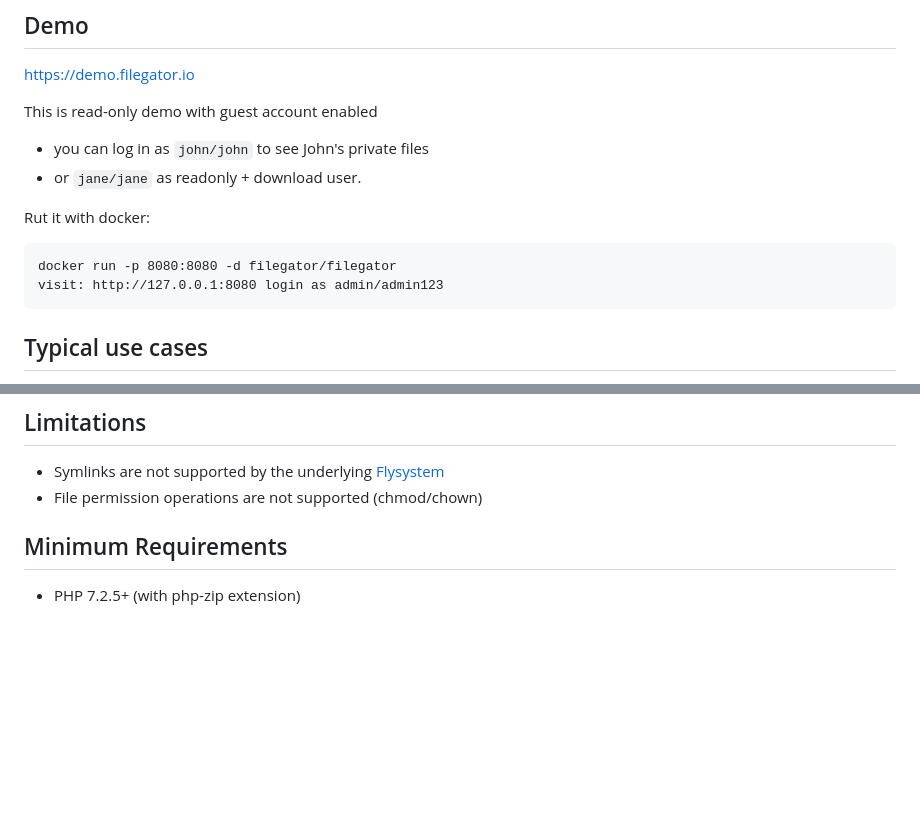
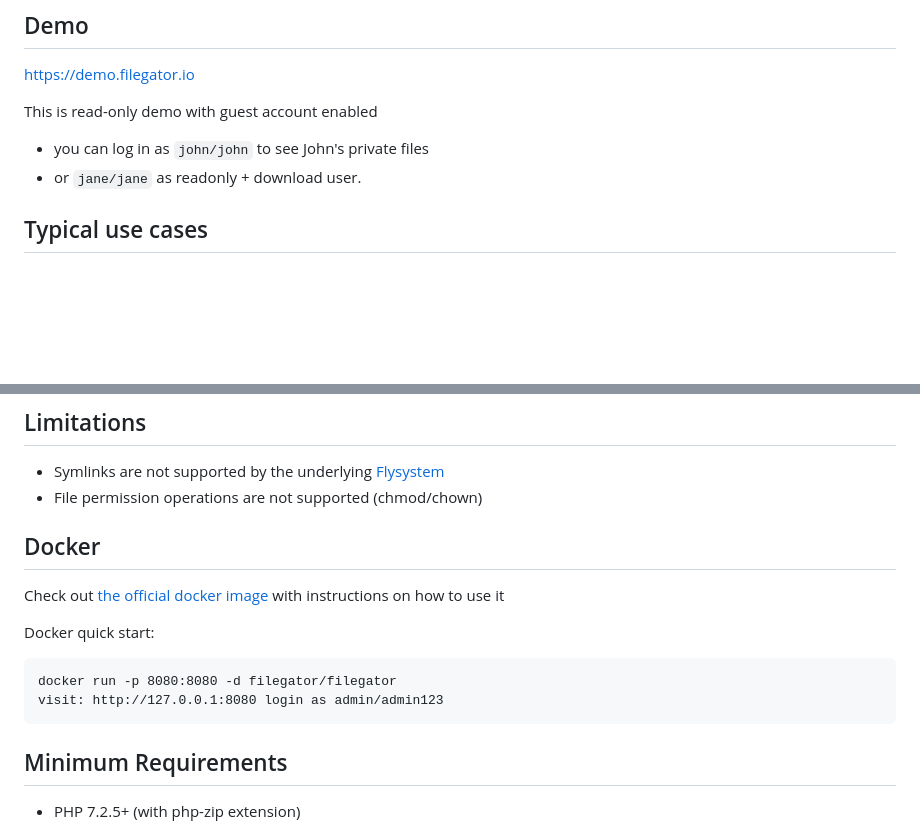
Before and after one commit to filegator/filegator, a Markdown page: README.md, 2 parts joined by grey strips. Rendered like a GitHub page; blank space fills up the shorter version.

````diff
--- a/README.md
+++ b/README.md
@@ -81,12 +81,6 @@ This is read-only demo with guest account enabled
 - you can log in as `john/john` to see John's private files
 - or `jane/jane` as readonly + download user.
 
-Rut it with docker:
-```
-docker run -p 8080:8080 -d filegator/filegator
-visit: http://127.0.0.1:8080 login as admin/admin123
-```
-
 
 ## Typical use cases
 - share a folder with colleagues, your team, friends or family
@@ -117,6 +111,15 @@ visit: http://127.0.0.1:8080 login as admin/admin123
 ## Limitations
 - Symlinks are not supported by the underlying [Flysystem](https://flysystem.thephpleague.com/v1/docs/adapter/local/)
 - File permission operations are not supported (chmod/chown)
+
+## Docker
+Check out [the official docker image](https://hub.docker.com/r/filegator/filegator) with instructions on how to use it
+
+Docker quick start:
+```
+docker run -p 8080:8080 -d filegator/filegator
+visit: http://127.0.0.1:8080 login as admin/admin123
+```
 
 ## Minimum Requirements
 - PHP 7.2.5+ (with php-zip extension)
````
